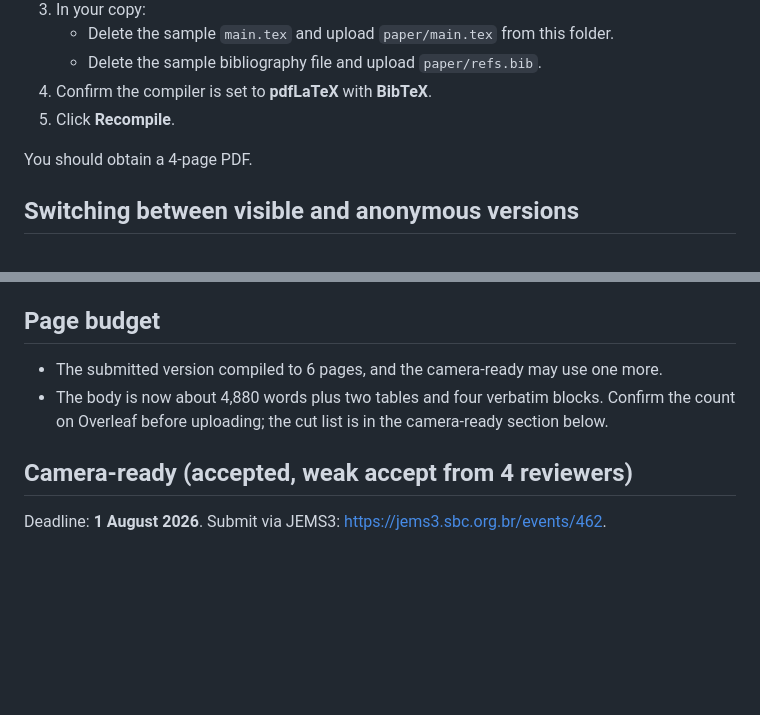
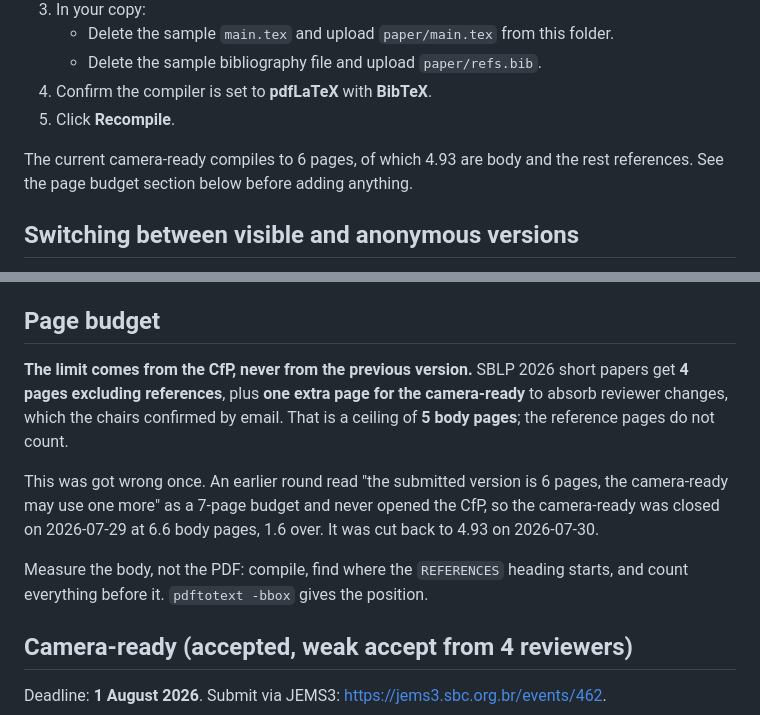
Before and after one commit to RandMelville/epi-lang, a Markdown page: paper/README.md, 2 parts joined by grey strips. GitHub-like rendering; blank space fills up the shorter version.

Commit message:
docs(paper): record the real page budget, and how it was got wrong
The page-budget section stated the limit as "submitted 6 pages, camera-
ready may use one more", derived from the previous version instead of
from the CfP. That is what produced a 6.6-page body against a 5-page
ceiling. Replace it with the CfP rule, the email confirmation, and the
way to measure body pages.

Co-Authored-By: Claude Opus 5 (1M context) <noreply@anthropic.com>

```diff
--- a/paper/README.md
+++ b/paper/README.md
@@ -62,7 +62,9 @@ The current `main.tex` incorporates Tier 1 + Tier 2 + Tier 3 fixes from
 4. Confirm the compiler is set to **pdfLaTeX** with **BibTeX**.
 5. Click **Recompile**.
 
-You should obtain a 4-page PDF.
+The current camera-ready compiles to 6 pages, of which 4.93 are body and
+the rest references. See the page budget section below before adding
+anything.
 
 ## Switching between visible and anonymous versions
 
@@ -96,11 +98,20 @@ You need TeX Live ≥ 2019 (which includes `acmart`).
 
 ## Page budget
 
-- The submitted version compiled to 6 pages, and the camera-ready may
-  use one more.
-- The body is now about 4,880 words plus two tables and four verbatim
-  blocks. Confirm the count on Overleaf before uploading; the cut list
-  is in the camera-ready section below.
+**The limit comes from the CfP, never from the previous version.** SBLP
+2026 short papers get **4 pages excluding references**, plus **one extra
+page for the camera-ready** to absorb reviewer changes, which the chairs
+confirmed by email. That is a ceiling of **5 body pages**; the reference
+pages do not count.
+
+This was got wrong once. An earlier round read "the submitted version is
+6 pages, the camera-ready may use one more" as a 7-page budget and never
+opened the CfP, so the camera-ready was closed on 2026-07-29 at 6.6 body
+pages, 1.6 over. It was cut back to 4.93 on 2026-07-30.
+
+Measure the body, not the PDF: compile, find where the `REFERENCES`
+heading starts, and count everything before it. `pdftotext -bbox` gives
+the position.
 
 ## Camera-ready (accepted, weak accept from 4 reviewers)
 
```
